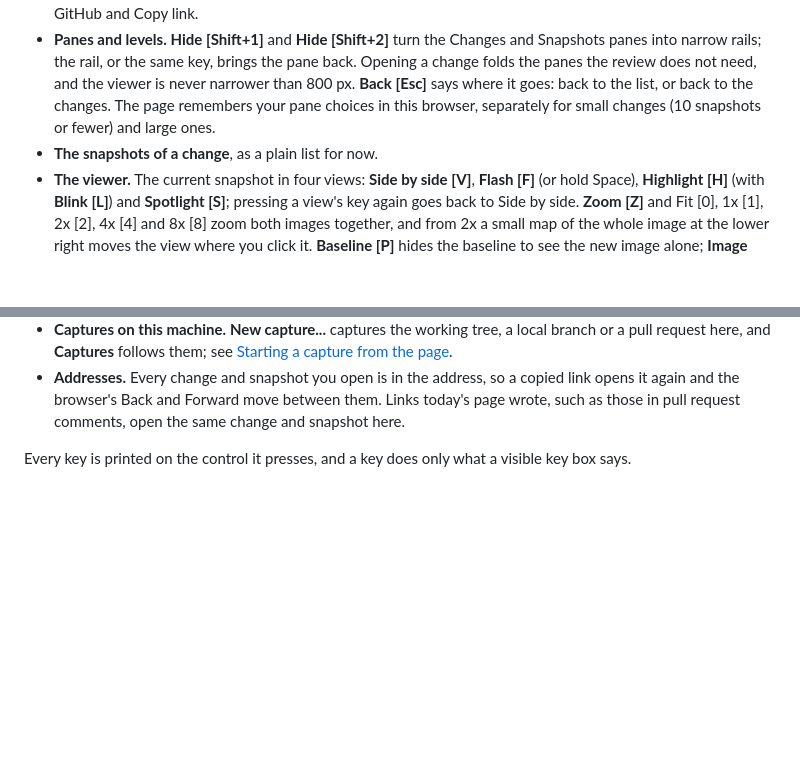
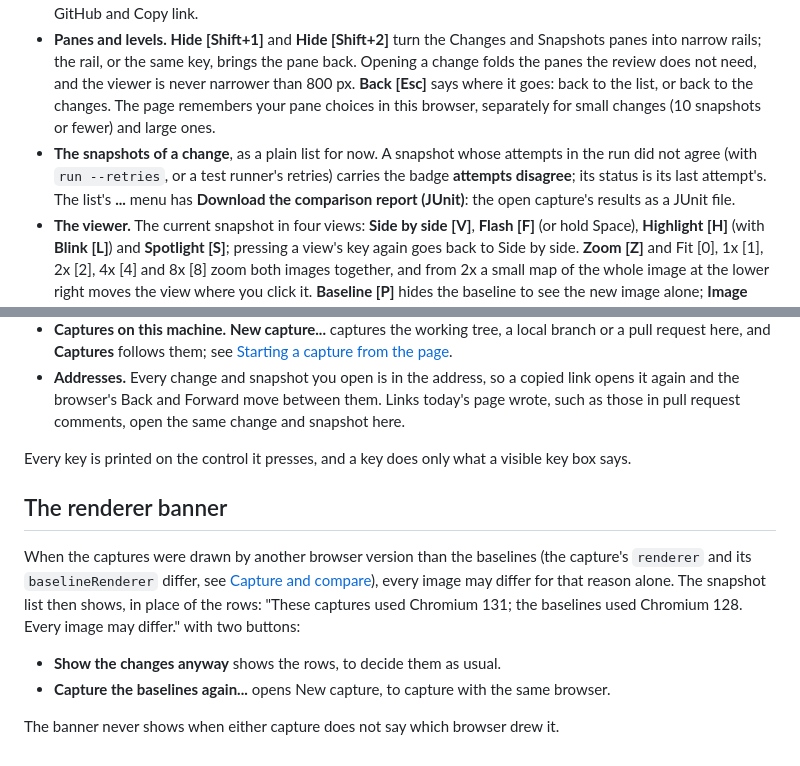
Before and after one commit to graphty-org/proofroom, a Markdown page: docs/new-page.md, 2 parts joined by grey strips. Rendered like a GitHub page; blank space fills up the shorter version.

```diff
--- a/docs/new-page.md
+++ b/docs/new-page.md
@@ -32,7 +32,10 @@ PORT=4800 proofroom serve --ui next
   the panes the review does not need, and the viewer is never narrower than 800 px. **Back [Esc]**
   says where it goes: back to the list, or back to the changes. The page remembers your pane
   choices in this browser, separately for small changes (10 snapshots or fewer) and large ones.
-- **The snapshots of a change**, as a plain list for now.
+- **The snapshots of a change**, as a plain list for now. A snapshot whose attempts in the run did
+  not agree (with `run --retries`, or a test runner's retries) carries the badge **attempts
+  disagree**; its status is its last attempt's. The list's **...** menu has **Download the
+  comparison report (JUnit)**: the open capture's results as a JUnit file.
 - **The viewer.** The current snapshot in four views: **Side by side [V]**, **Flash [F]** (or hold
   Space), **Highlight [H]** (with **Blink [L]**) and **Spotlight [S]**; pressing a view's key again
   goes back to Side by side. **Zoom [Z]** and Fit [0], 1x [1], 2x [2], 4x [4] and 8x [8] zoom both
@@ -56,3 +59,16 @@ PORT=4800 proofroom serve --ui next
   those in pull request comments, open the same change and snapshot here.
 
 Every key is printed on the control it presses, and a key does only what a visible key box says.
+
+## The renderer banner
+
+When the captures were drawn by another browser version than the baselines (the capture's
+`renderer` and its `baselineRenderer` differ, see [Capture and compare](capture-and-compare.md)),
+every image may differ for that reason alone. The snapshot list then shows, in place of the rows:
+"These captures used Chromium 131; the baselines used Chromium 128. Every image may differ." with
+two buttons:
+
+- **Show the changes anyway** shows the rows, to decide them as usual.
+- **Capture the baselines again...** opens New capture, to capture with the same browser.
+
+The banner never shows when either capture does not say which browser drew it.
```
Also changed, not shown: docs/capture-and-compare.md (+20 -1 lines), docs/test-results.md (+6 -2 lines).
